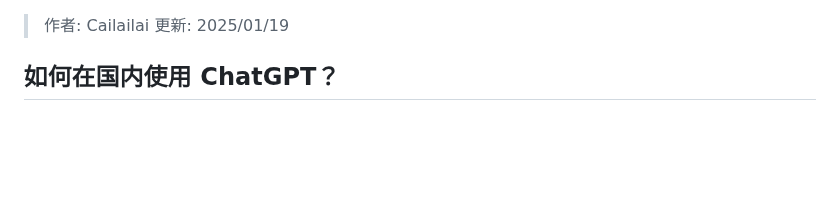
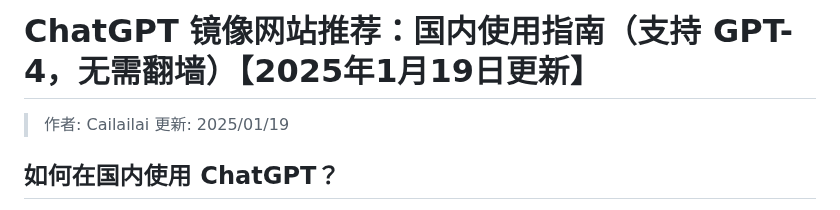
Before and after one commit to Cailailai/chatgpt-site-new, a Markdown page: README.md, the part around the change. Rendered like a GitHub page; blank space fills up the shorter version.

```diff
--- a/README.md
+++ b/README.md
@@ -1,3 +1,4 @@
+# ChatGPT 镜像网站推荐：国内使用指南（支持 GPT-4，无需翻墙）【2025年1月19日更新】
 
 > 作者: Cailailai
 > 更新: 2025/01/19
```
